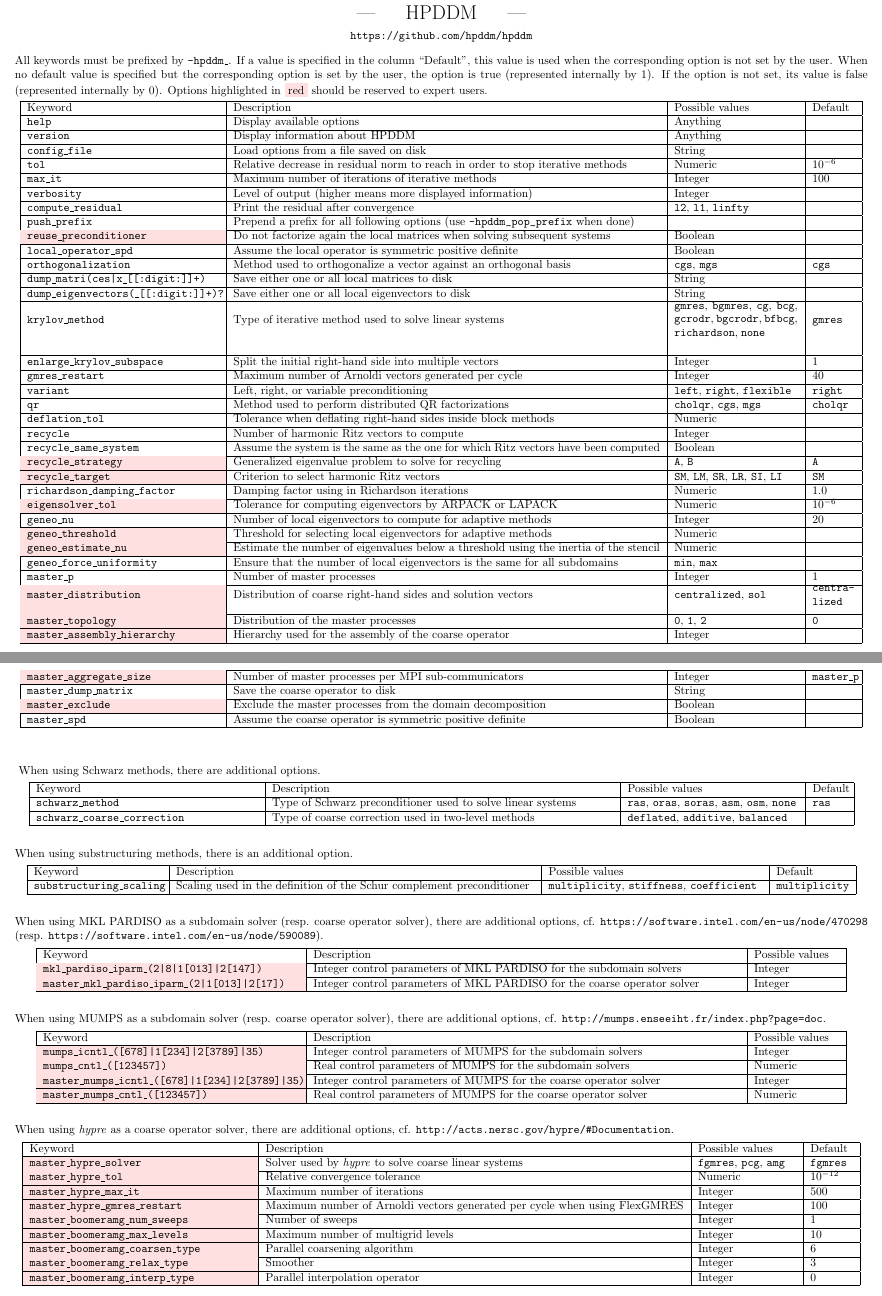
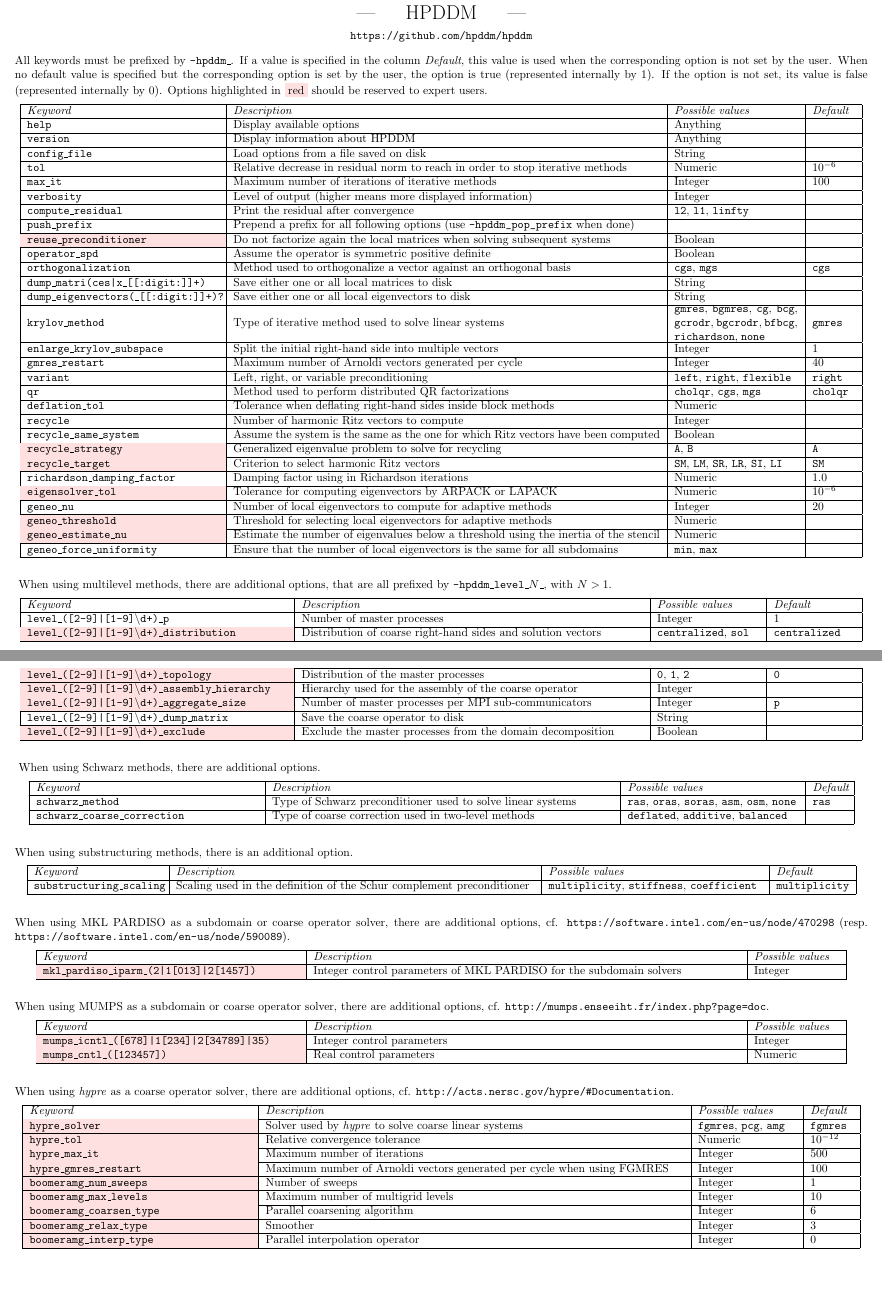
Before and after one commit to hpddm/hpddm, a LaTeX document (doc/cheatsheet.tex): two parts of pages 1 and 2 of 3, joined at a grey line, cut so that both start at the same text, the shorter picture padded with empty space. Compiled offline with pdfLaTeX.

Commit message:
Updates how options work for multilevel methods.

```diff
--- a/doc/cheatsheet.tex
+++ b/doc/cheatsheet.tex
@@ -42,8 +42,8 @@
 \definecolor{LightRed}{rgb}{1,0.88,0.88}
 \begin{document}
 \begin{center} {\LARGE --- $\quad$ HPDDM $\quad$ ---} \\[5pt] \url{https://github.com/hpddm/hpddm} \end{center}
-    All keywords must be prefixed by \texttt{-hpddm\_}. If a value is specified in the column ``Default'', this value is used when the corresponding option is not set by the user. When no default value is specified but the corresponding option is set by the user, the option is true (represented internally by 1). If the option is not set, its value is false (represented internally by 0). Options highlighted in \colorbox{LightRed}{red} should be reserved to expert users.
-\vspace*{-0.6cm}
+    All keywords must be prefixed by \texttt{-hpddm\_}. If a value is specified in the column \emph{Default}, this value is used when the corresponding option is not set by the user. When no default value is specified but the corresponding option is set by the user, the option is true (represented internally by 1). If the option is not set, its value is false (represented internally by 0). Options highlighted in \colorbox{LightRed}{red} should be reserved to expert users.
+\vspace*{\parspace}
 \newdimen\origiwspc
 \origiwspc=\fontdimen2\font
 \newlength\LTbackup
@@ -61,11 +61,11 @@
         compute\_residual & Print the residual after convergence & \texttt{l2}, \texttt{l1}, \texttt{linfty} & & \\ \hline
         push\_prefix & Prepend a prefix for all following options (use \verb!-hpddm_pop_prefix! when done) & & & \\ \hline
         \cellcolor{LightRed}reuse\_preconditioner & Do not factorize again the local matrices when solving subsequent systems & Boolean & & \\ \hline
-        local\_operator\_spd & Assume the local operator is symmetric positive definite & Boolean & & \\ \hline
+        operator\_spd & Assume the operator is symmetric positive definite & Boolean & & \\ \hline
         orthogonalization & Method used to orthogonalize a vector against an orthogonal basis & \texttt{cgs}, \texttt{mgs} & cgs & \\ \hline
         dump\_matri(ces|x\_[[:digit:]]+) & Save either one or all local matrices to disk & String & & \\ \hline
         dump\_eigenvectors(\_[[:digit:]]+)? & Save either one or all local eigenvectors to disk & String & & \\ \hline
-        krylov\_method & Type of iterative method used to solve linear systems & \begin{parbox}{.145\textwidth}{\fontdimen2\font=2.5pt\texttt{gmres}, \texttt{bgmres}, \texttt{cg}, \texttt{bcg}, \texttt{gcrodr}, \texttt{bgcrodr}, \texttt{bfbcg}, \texttt{richardson}, \texttt{none}\fontdimen2\font=\origiwspc}\end{parbox} & gmres & \\[0.85cm] \hline
+        krylov\_method & Type of iterative method used to solve linear systems & \begin{parbox}{.145\textwidth}{\fontdimen2\font=2.5pt\texttt{gmres}, \texttt{bgmres}, \texttt{cg}, \texttt{bcg}, \texttt{gcrodr}, \texttt{bgcrodr}, \texttt{bfbcg}, \texttt{richardson}, \texttt{none}\fontdimen2\font=\origiwspc}\end{parbox} & gmres & \\ \hline
         enlarge\_krylov\_subspace & Split the initial right-hand side into multiple vectors & Integer & $1$ & \\ \hline
         gmres\_restart & Maximum number of Arnoldi vectors generated per cycle & Integer & $40$ & \\ \hline
         variant & Left, right, or variable preconditioning & \texttt{left},~\texttt{right},~\texttt{flexible} & right & \\ \hline
@@ -81,15 +81,24 @@
         \cellcolor{LightRed}geneo\_threshold & Threshold for selecting local eigenvectors for adaptive methods & Numeric & & \\ \hline
         \cellcolor{LightRed}geneo\_estimate\_nu & Estimate the number of eigenvalues below a threshold using the inertia of the stencil & Numeric & & \\ \hline
         geneo\_force\_uniformity & Ensure that the number of local eigenvectors is the same for all subdomains & \texttt{min}, \texttt{max} & & \\ \hline
-        master\_p & Number of master processes & Integer & $1$ & \\ \hline
-        \cellcolor{LightRed}master\_distribution & Distribution of coarse right-hand sides and solution vectors & \texttt{centralized}, \texttt{sol} & \begin{parbox}{.05\textwidth}{cen\-tra\-li\-zed}\end{parbox} & \\[0.35cm] \hline
-        \cellcolor{LightRed}master\_topology & Distribution of the master processes & \texttt{0}, \texttt{1}, \texttt{2} & 0 & \\ \hline
-        \cellcolor{LightRed}master\_assembly\_hierarchy & Hierarchy used for the assembly of the coarse operator & Integer & & \\ \hline
-        \cellcolor{LightRed}master\_aggregate\_size & Number of master processes per MPI sub-communicators & Integer & \texttt{master\_p} & \\ \hline
-        master\_dump\_matrix & Save the coarse operator to disk & String & & \\ \hline
-        \cellcolor{LightRed}master\_exclude & Exclude the master processes from the domain decomposition & Boolean & & \\ \hline
-        master\_spd & Assume the coarse operator is symmetric positive definite & Boolean & & \\ \hline
     \end{longtable}
+\vspace*{\parspace}
+\end{center}
+\noindent{
+When using multilevel methods, there are additional options, that are all prefixed by \texttt{-hpddm\_level\_}$N$\texttt{\_}, with $N > 1$.}
+\vspace*{\parspace}
+\begin{center}
+    \begin{longtable}{| >{\tt}p{.305\textwidth} | p{.4\textwidth}| p{.12\textwidth}| >{\tt}p{.095\textwidth} | @{}m{0pt}@{}} \hline
+        \normalfont{\emph{Keyword}} & \emph{Description} & \emph{Possible values} & \normalfont{\emph{Default}} & \\ \hline
+        level\_([2-9]|[1-9]\textbackslash{}d+)\_p & Number of master processes & Integer & $1$ & \\ \hline
+        \cellcolor{LightRed}level\_([2-9]|[1-9]\textbackslash{}d+)\_distribution & Distribution of coarse right-hand sides and solution vectors & \texttt{centralized}, \texttt{sol} & cen\-tra\-li\-zed & \\ \hline
+        \cellcolor{LightRed}level\_([2-9]|[1-9]\textbackslash{}d+)\_topology & Distribution of the master processes & \texttt{0}, \texttt{1}, \texttt{2} & 0 & \\ \hline
+        \cellcolor{LightRed}level\_([2-9]|[1-9]\textbackslash{}d+)\_assembly\_hierarchy & Hierarchy used for the assembly of the coarse operator & Integer & & \\ \hline
+        \cellcolor{LightRed}level\_([2-9]|[1-9]\textbackslash{}d+)\_aggregate\_size & Number of master processes per MPI sub-communicators & Integer & \texttt{p} & \\ \hline
+        level\_([2-9]|[1-9]\textbackslash{}d+)\_dump\_matrix & Save the coarse operator to disk & String & & \\ \hline
+        \cellcolor{LightRed}level\_([2-9]|[1-9]\textbackslash{}d+)\_exclude & Exclude the master processes from the domain decomposition & Boolean & & \\ \hline
+    \end{longtable}
+\vspace*{\parspace}
 \end{center}
 \setlength{\LTleft}{\LTbackup}
 \noindent{
@@ -107,30 +116,27 @@
 \vspace*{\parspace}
 \begin{center}
     \begin{longtable}{| >{\tt}p{.15\textwidth} | p{.42\textwidth}| p{.25\textwidth} | p{.085\textwidth} |} \hline
-        \normalfont{Keyword} & Description & Possible values & Default \\ \hline
+        \normalfont{\emph{Keyword}} & \emph{Description} & \emph{Possible values} & \normalfont{\emph{Default}} \\ \hline
         substructuring\_scaling & Scaling used in the definition of the Schur complement preconditioner & \texttt{multiplicity}, \texttt{stiffness}, \texttt{coefficient} & \texttt{multiplicity} \\ \hline
     \end{longtable}
 \vspace*{\parspace}
 \end{center}
-When using MKL PARDISO as a subdomain solver (resp. coarse operator solver), there are additional options, cf. \url{https://software.intel.com/en-us/node/470298} (resp. \url{https://software.intel.com/en-us/node/590089}).
+When using MKL PARDISO as a subdomain or coarse operator solver, there are additional options, cf. \url{https://software.intel.com/en-us/node/470298} (resp. \url{https://software.intel.com/en-us/node/590089}).
 \vspace*{\parspace}
 \begin{center}
     \begin{longtable}{| >{\tt}p{.3\textwidth} | p{.5\textwidth}| p{.1\textwidth} |} \hline
-        \normalfont{Keyword} & Description & Possible values \\ \hline
-        \cellcolor{LightRed}mkl\_pardiso\_iparm\_(2|8|1[013]|2[147]) & Integer control parameters of MKL PARDISO for the subdomain solvers & Integer \\ \hline
-        \cellcolor{LightRed}master\_mkl\_pardiso\_iparm\_(2|1[013]|2[17]) & Integer control parameters of MKL PARDISO for the coarse operator solver & Integer \\ \hline
+        \normalfont{\emph{Keyword}} & \emph{Description} & \emph{Possible values} \\ \hline
+        \cellcolor{LightRed}mkl\_pardiso\_iparm\_(2|1[013]|2[1457]) & Integer control parameters of MKL PARDISO for the subdomain solvers & Integer \\ \hline
     \end{longtable}
 \vspace*{\parspace}
 \end{center}
-When using MUMPS as a subdomain solver (resp. coarse operator solver), there are additional options, cf. \url{http://mumps.enseeiht.fr/index.php?page=doc}.
+When using MUMPS as a subdomain or coarse operator solver, there are additional options, cf. \url{http://mumps.enseeiht.fr/index.php?page=doc}.
 \vspace*{\parspace}
 \begin{center}
     \begin{longtable}{| >{\tt}p{.3\textwidth} | p{.5\textwidth}| p{.1\textwidth} |} \hline
-        \normalfont{Keyword} & Description & Possible values \\ \hline
-        \cellcolor{LightRed}mumps\_icntl\_([678]|1[234]|2[3789]|35) & Integer control parameters of MUMPS for the subdomain solvers & Integer \\ \hline
-        \cellcolor{LightRed}mumps\_cntl\_([123457]) & Real control parameters of MUMPS for the subdomain solvers & Numeric \\ \hline
-        \cellcolor{LightRed}master\_mumps\_icntl\_([678]|1[234]|2[3789]|35) & Integer control parameters of MUMPS for the coarse operator solver & Integer \\ \hline
-        \cellcolor{LightRed}master\_mumps\_cntl\_([123457]) & Real control parameters of MUMPS for the coarse operator solver & Numeric \\ \hline
+        \normalfont{\emph{Keyword}} & \emph{Description} & \emph{Possible values} \\ \hline
+        \cellcolor{LightRed}mumps\_icntl\_([678]|1[234]|2[34789]|35) & Integer control parameters & Integer \\ \hline
+        \cellcolor{LightRed}mumps\_cntl\_([123457]) & Real control parameters & Numeric \\ \hline
     \end{longtable}
 \vspace*{\parspace}
 \end{center}
@@ -138,20 +144,19 @@
 \vspace*{\parspace}
 \begin{center}
     \begin{longtable}{| >{\tt}p{.26\textwidth} | p{.49\textwidth}| p{.115\textwidth}| p{.05\textwidth} |} \hline
-        \normalfont{Keyword} & Description & Possible values & Default \\ \hline
-        \cellcolor{LightRed}master\_hypre\_solver & Solver used by \textit{hypre} to solve coarse linear systems & \texttt{fgmres}, \texttt{pcg}, \texttt{amg} & \texttt{fgmres} \\ \hline
-        \cellcolor{LightRed}master\_hypre\_tol & Relative convergence tolerance & Numeric & $10^{-12}$ \\ \hline
-        \cellcolor{LightRed}master\_hypre\_max\_it & Maximum number of iterations & Integer & 500 \\ \hline
-        \cellcolor{LightRed}master\_hypre\_gmres\_restart & Maximum number of Arnoldi vectors generated per cycle when using FlexGMRES & Integer & 100 \\ \hline
-        \cellcolor{LightRed}master\_boomeramg\_num\_sweeps & Number of sweeps & Integer & 1 \\ \hline
-        \cellcolor{LightRed}master\_boomeramg\_max\_levels & Maximum number of multigrid levels & Integer & 10 \\ \hline
-        \cellcolor{LightRed}master\_boomeramg\_coarsen\_type & Parallel coarsening algorithm & Integer & 6 \\ \hline
-        \cellcolor{LightRed}master\_boomeramg\_relax\_type & Smoother & Integer & 3 \\ \hline
-        \cellcolor{LightRed}master\_boomeramg\_interp\_type & Parallel interpolation operator & Integer & 0 \\ \hline
+        \normalfont{\emph{Keyword}} & \emph{Description} & \emph{Possible values} & \emph{Default} \\ \hline
+        \cellcolor{LightRed}hypre\_solver & Solver used by \textit{hypre} to solve coarse linear systems & \texttt{fgmres}, \texttt{pcg}, \texttt{amg} & \texttt{fgmres} \\ \hline
+        \cellcolor{LightRed}hypre\_tol & Relative convergence tolerance & Numeric & $10^{-12}$ \\ \hline
+        \cellcolor{LightRed}hypre\_max\_it & Maximum number of iterations & Integer & 500 \\ \hline
+        \cellcolor{LightRed}hypre\_gmres\_restart & Maximum number of Arnoldi vectors generated per cycle when using FGMRES & Integer & 100 \\ \hline
+        \cellcolor{LightRed}boomeramg\_num\_sweeps & Number of sweeps & Integer & 1 \\ \hline
+        \cellcolor{LightRed}boomeramg\_max\_levels & Maximum number of multigrid levels & Integer & 10 \\ \hline
+        \cellcolor{LightRed}boomeramg\_coarsen\_type & Parallel coarsening algorithm & Integer & 6 \\ \hline
+        \cellcolor{LightRed}boomeramg\_relax\_type & Smoother & Integer & 3 \\ \hline
+        \cellcolor{LightRed}boomeramg\_interp\_type & Parallel interpolation operator & Integer & 0 \\ \hline
     \end{longtable}
 \vspace*{\parspace}
 \end{center}
-\newpage
 When using ARPACK as an eigensolver, there is an additional option.
 \vspace*{\parspace}
 \begin{center}
```
Also changed, not shown: Makefile, doc/cheatsheet.pdf, doc/cheatsheet.tex (8 more changed lines), 19 other files.
